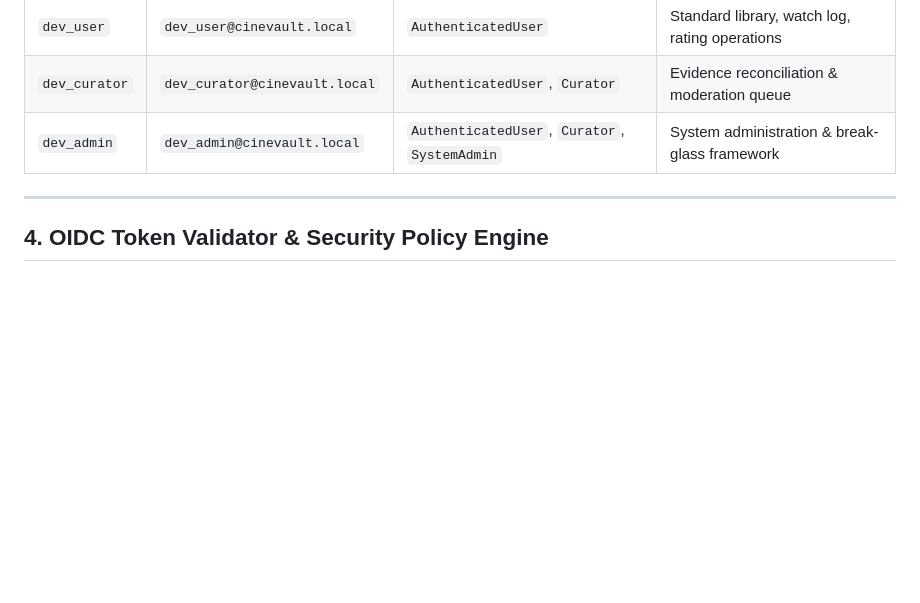
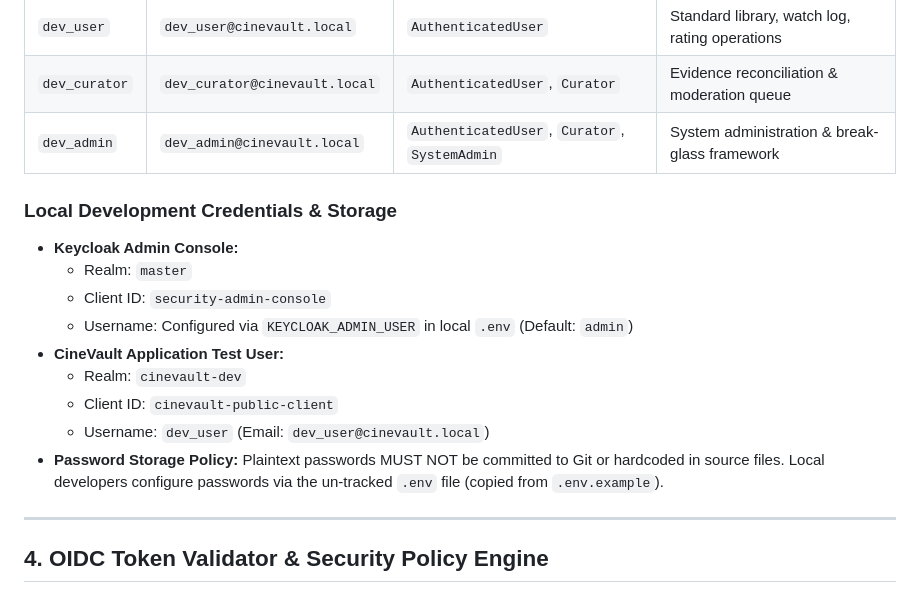
Before and after one commit to MannDangrechiya/CineVault, a Markdown page: docs/AUTHENTICATION_AUTHORIZATION_SPECIFICATION_V1.md, the part around the change. Drawn GitHub-style; blank space fills up the shorter version.

Commit message:
Username-Password

```diff
--- a/docs/AUTHENTICATION_AUTHORIZATION_SPECIFICATION_V1.md
+++ b/docs/AUTHENTICATION_AUTHORIZATION_SPECIFICATION_V1.md
@@ -46,7 +46,20 @@ The **CineVault OS Authentication & Authorization Foundation** implements the ap
 | `dev_curator` | `dev_curator@cinevault.local` | `AuthenticatedUser`, `Curator` | Evidence reconciliation & moderation queue |
 | `dev_admin` | `dev_admin@cinevault.local` | `AuthenticatedUser`, `Curator`, `SystemAdmin` | System administration & break-glass framework |
 
+### Local Development Credentials & Storage
+
+* **Keycloak Admin Console:**
+  - Realm: `master`
+  - Client ID: `security-admin-console`
+  - Username: Configured via `KEYCLOAK_ADMIN_USER` in local `.env` (Default: `admin`)
+* **CineVault Application Test User:**
+  - Realm: `cinevault-dev`
+  - Client ID: `cinevault-public-client`
+  - Username: `dev_user` (Email: `dev_user@cinevault.local`)
+* **Password Storage Policy:** Plaintext passwords MUST NOT be committed to Git or hardcoded in source files. Local developers configure passwords via the un-tracked `.env` file (copied from `.env.example`).
+
 ---
+
 
 ## 4. OIDC Token Validator & Security Policy Engine
 
```
